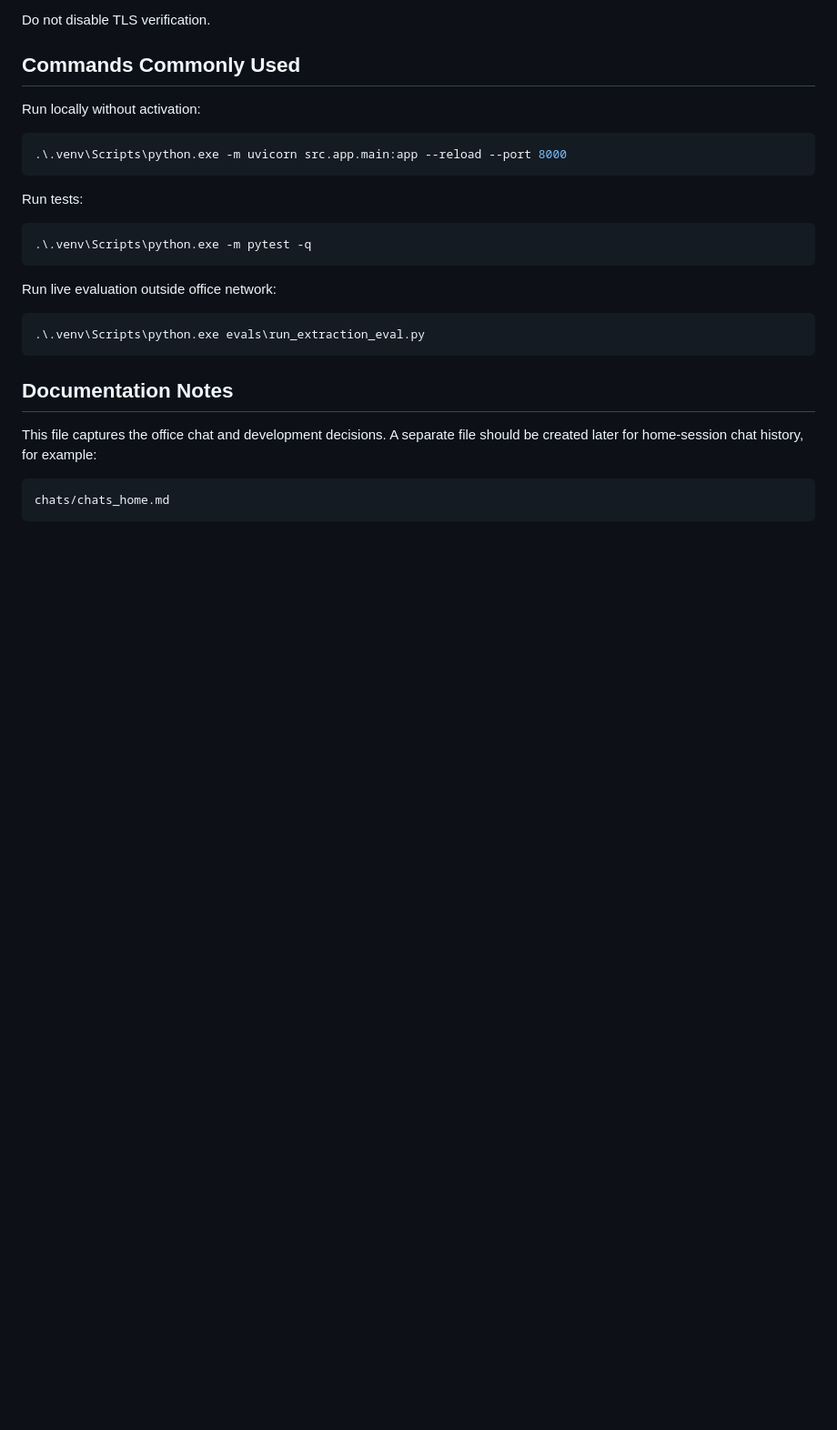
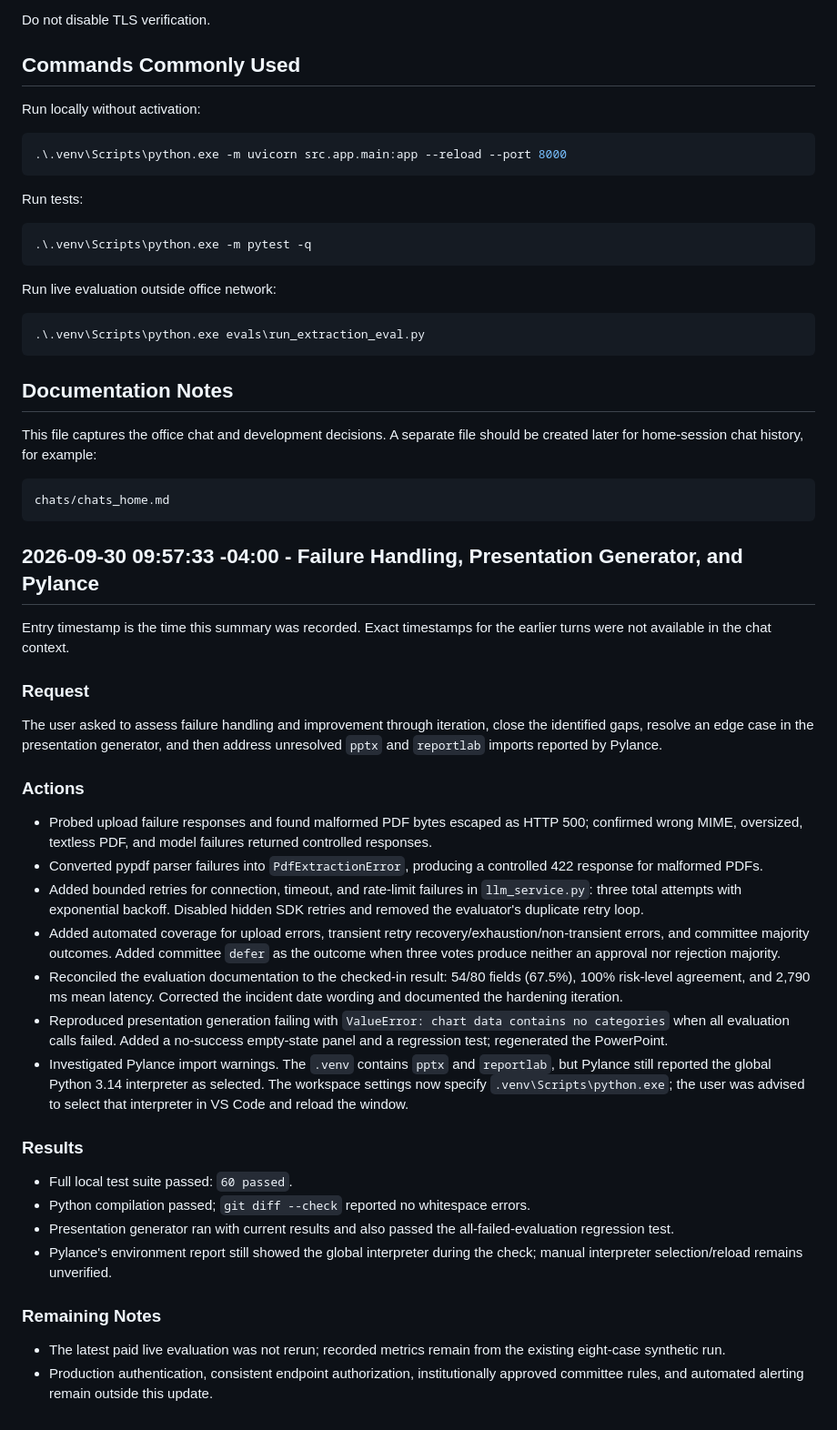
Before and after one commit to ebtenorio-myridius/geniushack3, a Markdown page: chats/chats_office.md, the part around the change. Shown at 91% size. Rendered like a GitHub page; blank space fills up the shorter version.

Commit message:
updated chats_office.md to document the latest chats/prompts with GitHub Copilot

````diff
--- a/chats/chats_office.md
+++ b/chats/chats_office.md
@@ -797,3 +797,29 @@ This file captures the office chat and development decisions. A separate file sh
 ```text
 chats/chats_home.md
 ```
+
+## 2026-09-30 09:57:33 -04:00 - Failure Handling, Presentation Generator, and Pylance
+
+Entry timestamp is the time this summary was recorded. Exact timestamps for the earlier turns were not available in the chat context.
+
+### Request
+The user asked to assess failure handling and improvement through iteration, close the identified gaps, resolve an edge case in the presentation generator, and then address unresolved `pptx` and `reportlab` imports reported by Pylance.
+
+### Actions
+- Probed upload failure responses and found malformed PDF bytes escaped as HTTP 500; confirmed wrong MIME, oversized, textless PDF, and model failures returned controlled responses.
+- Converted pypdf parser failures into `PdfExtractionError`, producing a controlled 422 response for malformed PDFs.
+- Added bounded retries for connection, timeout, and rate-limit failures in `llm_service.py`: three total attempts with exponential backoff. Disabled hidden SDK retries and removed the evaluator's duplicate retry loop.
+- Added automated coverage for upload errors, transient retry recovery/exhaustion/non-transient errors, and committee majority outcomes. Added committee `defer` as the outcome when three votes produce neither an approval nor rejection majority.
+- Reconciled the evaluation documentation to the checked-in result: 54/80 fields (67.5%), 100% risk-level agreement, and 2,790 ms mean latency. Corrected the incident date wording and documented the hardening iteration.
+- Reproduced presentation generation failing with `ValueError: chart data contains no categories` when all evaluation calls failed. Added a no-success empty-state panel and a regression test; regenerated the PowerPoint.
+- Investigated Pylance import warnings. The `.venv` contains `pptx` and `reportlab`, but Pylance still reported the global Python 3.14 interpreter as selected. The workspace settings now specify `.venv\Scripts\python.exe`; the user was advised to select that interpreter in VS Code and reload the window.
+
+### Results
+- Full local test suite passed: `60 passed`.
+- Python compilation passed; `git diff --check` reported no whitespace errors.
+- Presentation generator ran with current results and also passed the all-failed-evaluation regression test.
+- Pylance's environment report still showed the global interpreter during the check; manual interpreter selection/reload remains unverified.
+
+### Remaining Notes
+- The latest paid live evaluation was not rerun; recorded metrics remain from the existing eight-case synthetic run.
+- Production authentication, consistent endpoint authorization, institutionally approved committee rules, and automated alerting remain outside this update.
````
